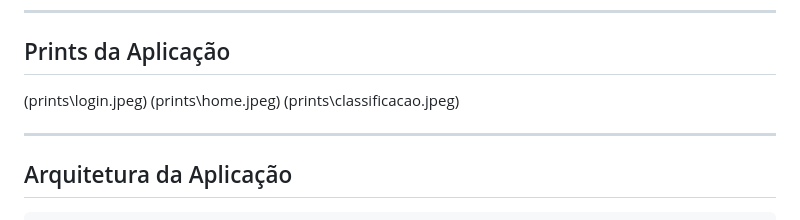
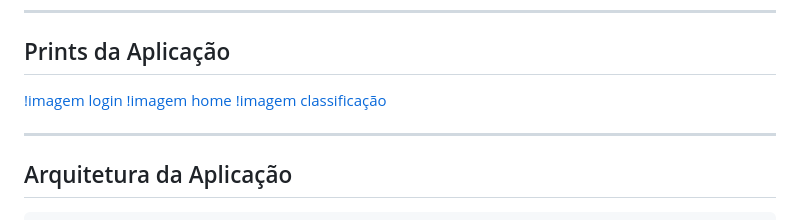
Before and after one commit to taldoJonas1/FootballLeague, a Markdown page: README.md, the part around the change. GitHub-like rendering.

```diff
--- a/README.md
+++ b/README.md
@@ -6,9 +6,9 @@ Aplicação mobile desenvolvida em **Flutter** que exibe a tabela de classifica
 
 ## Prints da Aplicação
 
-(prints\login.jpeg)
-(prints\home.jpeg)
-(prints\classificacao.jpeg)
+[!imagem login](prints\login.jpeg)
+[!imagem home](prints\home.jpeg)
+[!imagem classificação](prints\classificacao.jpeg)
 
 ---
 
```
